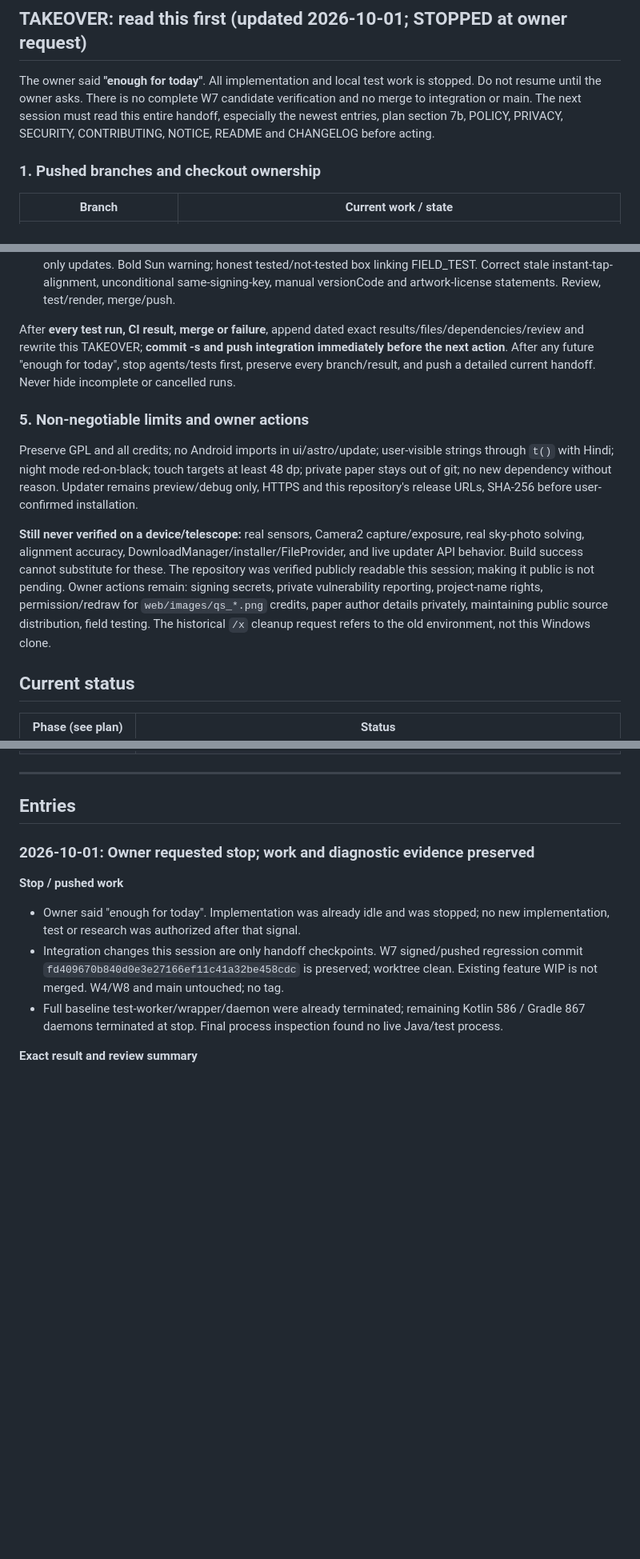
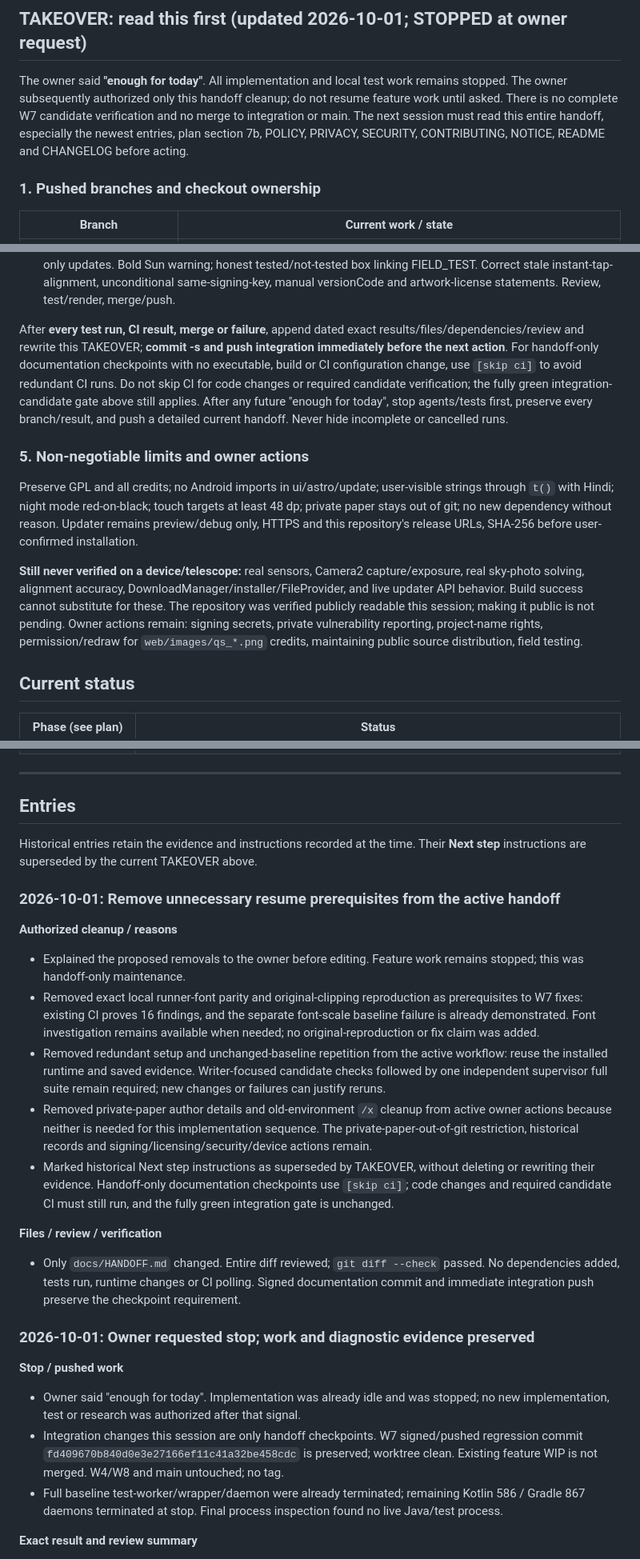
Before and after one commit to Zenithquonta/astrofixxer-android, a Markdown page: docs/HANDOFF.md, 3 parts joined by grey strips. Shown at 80% size. Rendered like a GitHub page; blank space fills up the shorter version.

Commit message:
docs: remove redundant handoff prerequisites [skip ci]
Signed-off-by: Kush Modi <Kushmodi13@gmail.com>

```diff
--- a/docs/HANDOFF.md
+++ b/docs/HANDOFF.md
@@ -22,7 +22,7 @@ A running log. **Add a new entry at the top every time code is implemented or ch
 
 ## TAKEOVER: read this first (updated 2026-10-01; STOPPED at owner request)
 
-The owner said **"enough for today"**. All implementation and local test work is stopped. Do not resume until the owner asks. There is no complete W7 candidate verification and no merge to integration or main. The next session must read this entire handoff, especially the newest entries, plan section 7b, POLICY, PRIVACY, SECURITY, CONTRIBUTING, NOTICE, README and CHANGELOG before acting.
+The owner said **"enough for today"**. All implementation and local test work remains stopped. The owner subsequently authorized only this handoff cleanup; do not resume feature work until asked. There is no complete W7 candidate verification and no merge to integration or main. The next session must read this entire handoff, especially the newest entries, plan section 7b, POLICY, PRIVACY, SECURITY, CONTRIBUTING, NOTICE, README and CHANGELOG before acting.
 
 ### 1. Pushed branches and checkout ownership
 
@@ -93,13 +95,13 @@ At stop, the baseline wrapper/daemon/test-worker PIDs 77/186/735 were already te
 4. **Integration CI gate**: build, ui-check and secret-scan all green on the integration candidate before `git merge --no-ff` to main; sign/push and log every result/merge. No main merge today. **No v0.2.0 tag without owner confirmation of required Play signing secrets.**
 5. **W8 last**: merge main into its worktree; regenerate real desktop-render screenshots and deterministic GIFs about 1.5 MB max, alt text on every image. Guide covers setup, tap star→Align using this star→eyepiece centring→drag under+→Confirm, Reset/Retry, next-star guidance, camera plate solve, orientation, GitHub-only updates. Bold Sun warning; honest tested/not-tested box linking FIELD_TEST. Correct stale instant-tap-alignment, unconditional same-signing-key, manual versionCode and artwork-license statements. Review, test/render, merge/push.
 
-After **every test run, CI result, merge or failure**, append dated exact results/files/dependencies/review and rewrite this TAKEOVER; **commit -s and push integration immediately before the next action**. After any future "enough for today", stop agents/tests first, preserve every branch/result, and push a detailed current handoff. Never hide incomplete or cancelled runs.
+After **every test run, CI result, merge or failure**, append dated exact results/files/dependencies/review and rewrite this TAKEOVER; **commit -s and push integration immediately before the next action**. For handoff-only documentation checkpoints with no executable, build or CI configuration change, use `[skip ci]` to avoid redundant CI runs. Do not skip CI for code changes or required candidate verification; the fully green integration-candidate gate above still applies. After any future "enough for today", stop agents/tests first, preserve every branch/result, and push a detailed current handoff. Never hide incomplete or cancelled runs.
 
 ### 5. Non-negotiable limits and owner actions
 
 Preserve GPL and all credits; no Android imports in ui/astro/update; user-visible strings through `t()` with Hindi; night mode red-on-black; touch targets at least 48 dp; private paper stays out of git; no new dependency without reason. Updater remains preview/debug only, HTTPS and this repository's release URLs, SHA-256 before user-confirmed installation.
 
-**Still never verified on a device/telescope:** real sensors, Camera2 capture/exposure, real sky-photo solving, alignment accuracy, DownloadManager/installer/FileProvider, and live updater API behavior. Build success cannot substitute for these. The repository was verified publicly readable this session; making it public is not pending. Owner actions remain: signing secrets, private vulnerability reporting, project-name rights, permission/redraw for `web/images/qs_*.png` credits, paper author details privately, maintaining public source distribution, field testing. The historical `/x` cleanup request refers to the old environment, not this Windows clone.
+**Still never verified on a device/telescope:** real sensors, Camera2 capture/exposure, real sky-photo solving, alignment accuracy, DownloadManager/installer/FileProvider, and live updater API behavior. Build success cannot substitute for these. The repository was verified publicly readable this session; making it public is not pending. Owner actions remain: signing secrets, private vulnerability reporting, project-name rights, permission/redraw for `web/images/qs_*.png` credits, maintaining public source distribution, field testing.
 
 ## Current status
 
@@ -120,6 +122,21 @@ Preserve GPL and all credits; no Android imports in ui/astro/update; user-visibl
 ---
 
 ## Entries
+
+Historical entries retain the evidence and instructions recorded at the time. Their **Next step** instructions are superseded by the current TAKEOVER above.
+
+### 2026-10-01: Remove unnecessary resume prerequisites from the active handoff
+
+**Authorized cleanup / reasons**
+- Explained the proposed removals to the owner before editing. Feature work remains stopped; this was handoff-only maintenance.
+- Removed exact local runner-font parity and original-clipping reproduction as prerequisites to W7 fixes: existing CI proves 16 findings, and the separate font-scale baseline failure is already demonstrated. Font investigation remains available when needed; no original-reproduction or fix claim was added.
+- Removed redundant setup and unchanged-baseline repetition from the active workflow: reuse the installed runtime and saved evidence. Writer-focused candidate checks followed by one independent supervisor full suite remain required; new changes or failures can justify reruns.
+- Removed private-paper author details and old-environment `/x` cleanup from active owner actions because neither is needed for this implementation sequence. The private-paper-out-of-git restriction, historical records and signing/licensing/security/device actions remain.
+- Marked historical Next step instructions as superseded by TAKEOVER, without deleting or rewriting their evidence. Handoff-only documentation checkpoints use `[skip ci]`; code changes and required candidate CI must still run, and the fully green integration gate is unchanged.
+
+**Files / review / verification**
+- Only `docs/HANDOFF.md` changed. Entire diff reviewed; `git diff --check` passed. No dependencies added, tests run, runtime changes or CI polling. Signed documentation commit and immediate integration push preserve the checkpoint requirement.
+
 
 ### 2026-10-01: Owner requested stop; work and diagnostic evidence preserved
 
```
Also changed, not shown: other parts of docs/HANDOFF.md (+4 -2 lines).
